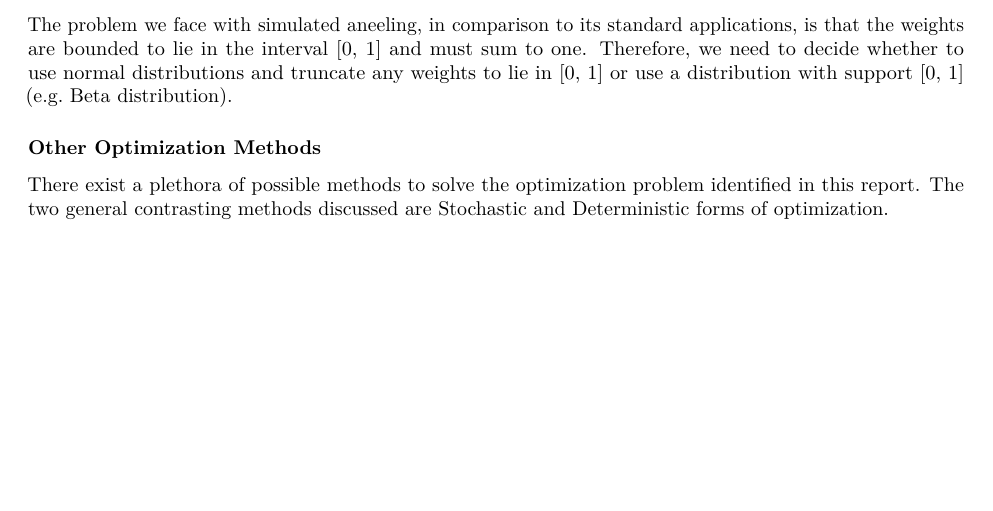
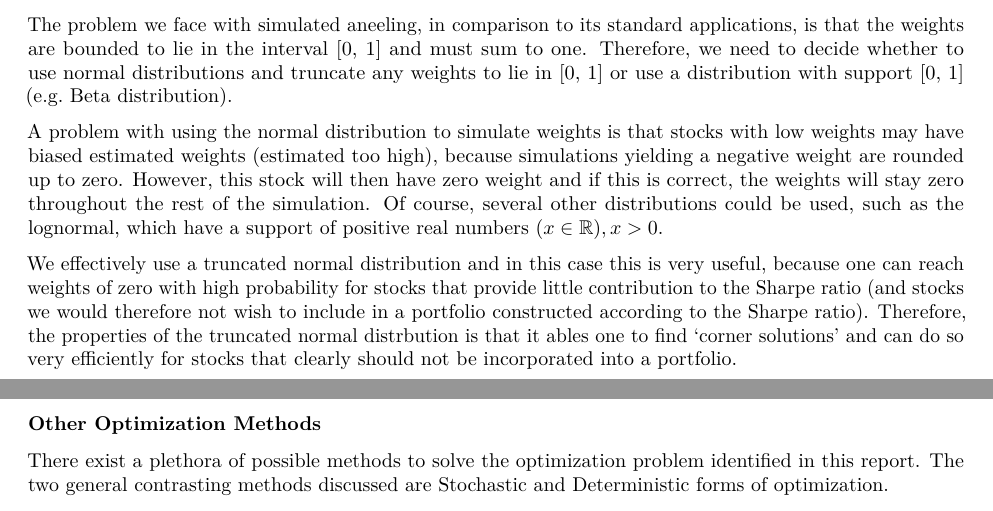
Before and after one commit to Philiphindle/Discretized-objective-function-optimization-via-stepwise-selection, an R Markdown document (Report.Rmd): part of page 2 of 5 before the commit and two parts of pages 2 and 3 of 5 after it, the two joined at a grey line, cut so that both start at the same text, the shorter picture padded with empty space. Rendered offline with R 4.5, knitr and Pandoc, then LaTeX, with nearby package versions.

Commit message:
Discussed the advantages and disadvantages of Truncated Normal Distribution for Simulated Aneeling

```diff
--- a/Report.Rmd
+++ b/Report.Rmd
@@ -76,6 +76,10 @@ $$Max \left( \frac{\mathbf{w^Tr}}{\sqrt{\mathbf{w}^T \mathbf{\Sigma} \mathbf{w}}
 ### Simulated Aneeling
 
 The problem we face with simulated aneeling, in comparison to its standard applications, is that the weights are bounded to lie in the interval [0, 1] and must sum to one. Therefore, we need to decide whether to use normal distributions and truncate any weights to lie in [0, 1] or use a distribution with support [0, 1] (e.g. Beta distribution).
+
+A problem with using the normal distribution to simulate weights is that stocks with low weights may have biased estimated weights (estimated too high), because simulations yielding a negative weight are rounded up to zero. However, this stock will then have zero weight and if this is correct, the weights will stay zero throughout the rest of the simulation. Of course, several other distributions could be used, such as the lognormal, which have a support of positive real numbers $(x \in \mathbb{R}), x > 0$.
+
+We effectively use a truncated normal distribution and in this case this is very useful, because one can reach weights of zero with high probability for stocks that provide little contribution to the Sharpe ratio (and stocks we would therefore not wish to include in a portfolio constructed according to the Sharpe ratio). Therefore, the properties of the truncated normal distrbution is that it ables one to find 'corner solutions' and can do so very efficiently for stocks that clearly should not be incorporated into a portfolio.
 
 ### Other Optimization Methods
 
```
